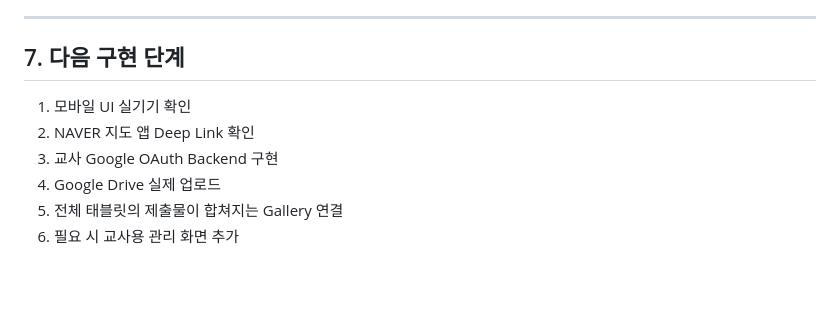
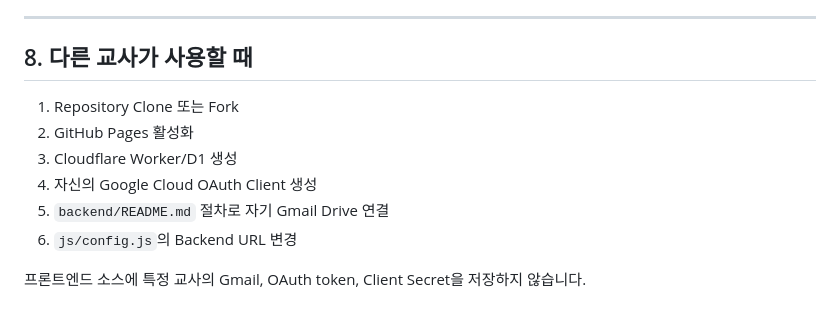
Before and after one commit to sh0427-han/multi_culture, a Markdown page: SETUP.md, the part around one of its changes. Rendered like a GitHub page; blank space fills up the shorter version.

```diff
--- a/SETUP.md
+++ b/SETUP.md
@@ -180,11 +169,13 @@ multi_culture/
 
 ---
 
-## 7. 다음 구현 단계
+## 8. 다른 교사가 사용할 때
 
-1. 모바일 UI 실기기 확인
-2. NAVER 지도 앱 Deep Link 확인
-3. 교사 Google OAuth Backend 구현
-4. Google Drive 실제 업로드
-5. 전체 태블릿의 제출물이 합쳐지는 Gallery 연결
-6. 필요 시 교사용 관리 화면 추가
+1. Repository Clone 또는 Fork
+2. GitHub Pages 활성화
+3. Cloudflare Worker/D1 생성
+4. 자신의 Google Cloud OAuth Client 생성
+5. `backend/README.md` 절차로 자기 Gmail Drive 연결
+6. `js/config.js`의 Backend URL 변경
+
+프론트엔드 소스에 특정 교사의 Gmail, OAuth token, Client Secret을 저장하지 않습니다.
```
Also changed, not shown: other parts of SETUP.md (+99 -110 lines).
